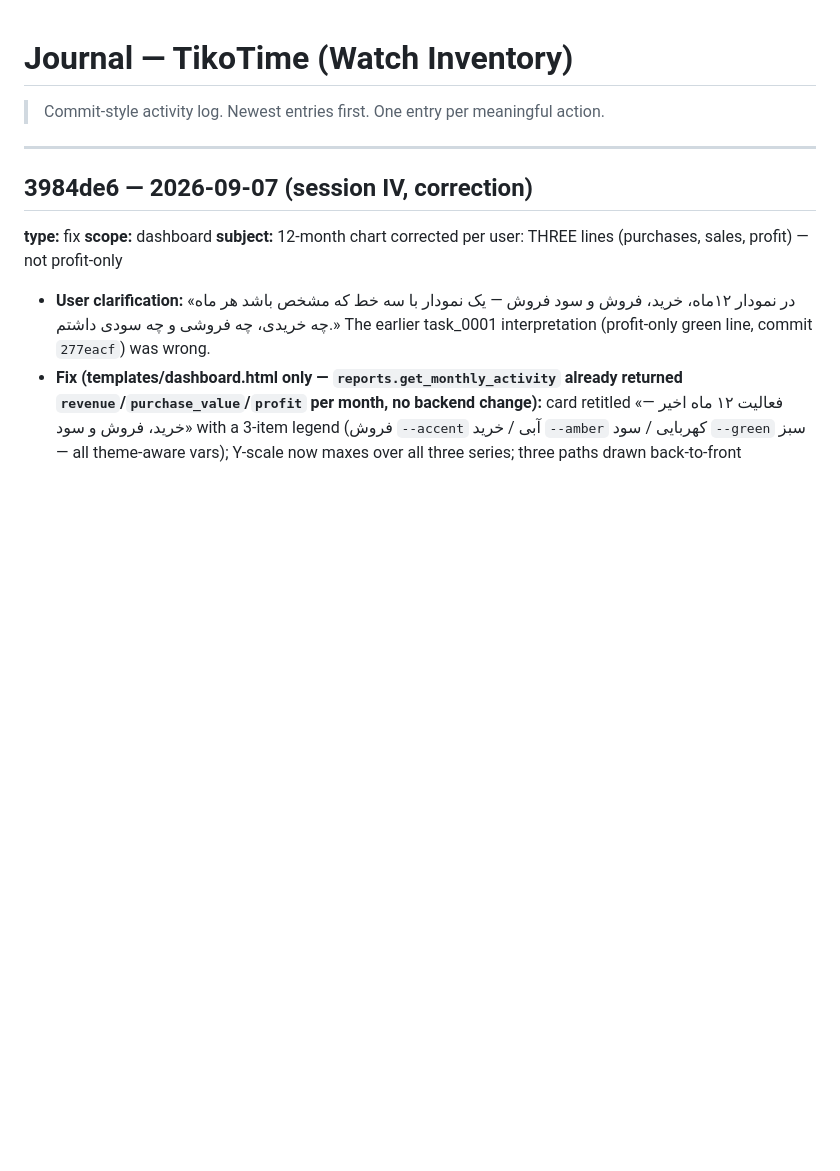
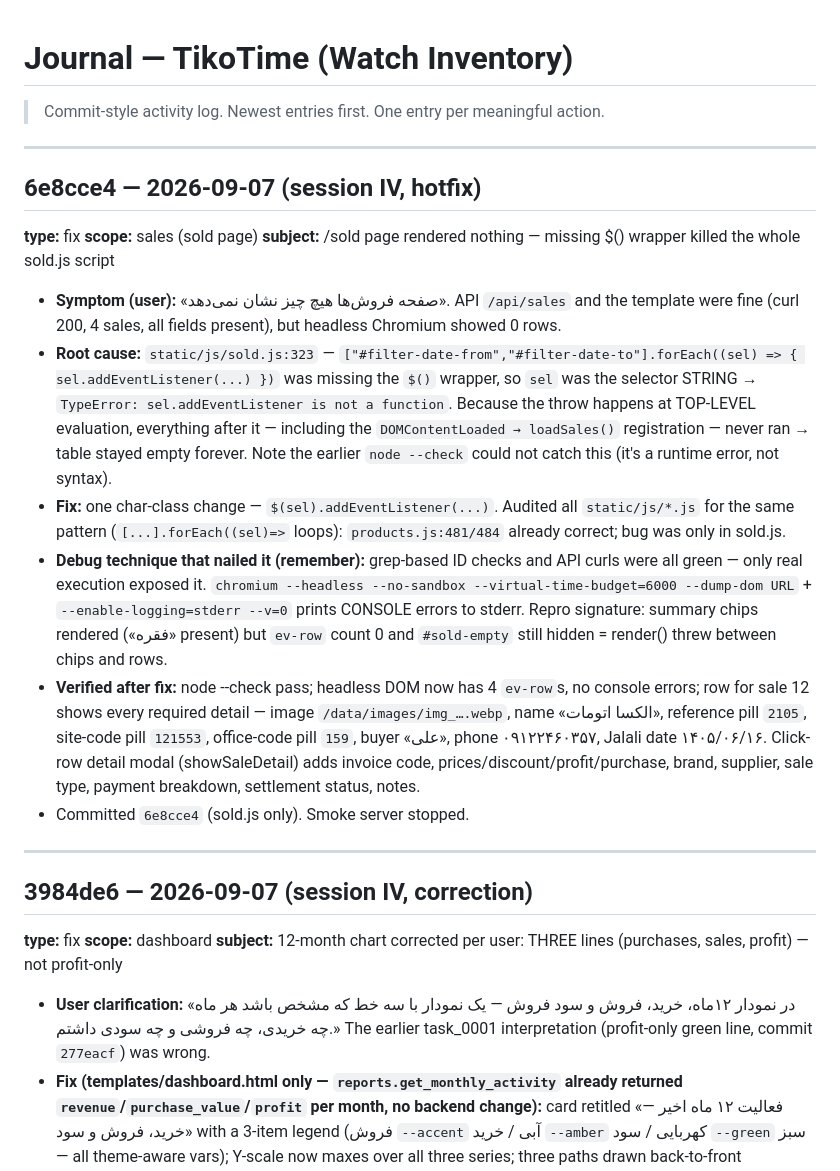
Before and after one commit to MetiiMz/Watch-Inventory, a Markdown page: .memory/JOURNAL.md, the part around the change. Drawn GitHub-style; blank space fills up the shorter version.

Commit message:
docs(memory): sold-page hotfix 6e8cce4 — root cause, headless-debug technique, verification

```diff
--- a/.memory/JOURNAL.md
+++ b/.memory/JOURNAL.md
@@ -3,6 +3,21 @@
 > Commit-style activity log. Newest entries first. One entry per meaningful action.
 
 ---
+## 6e8cce4 — 2026-09-07 (session IV, hotfix)
+**type:** fix
+**scope:** sales (sold page)
+**subject:** /sold page rendered nothing — missing $() wrapper killed the whole sold.js script
+
+- **Symptom (user):** «صفحه فروش‌ها هیچ چیز نشان نمی‌دهد». API `/api/sales` and the template were fine (curl 200, 4 sales, all fields present), but headless Chromium showed 0 rows.
+- **Root cause:** `static/js/sold.js:323` — `["#filter-date-from","#filter-date-to"].forEach((sel) => { sel.addEventListener(...) })` was missing the `$()` wrapper, so `sel` was the selector STRING → `TypeError: sel.addEventListener is not a function`. Because the throw happens at TOP-LEVEL evaluation, everything after it — including the `DOMContentLoaded → loadSales()` registration — never ran → table stayed empty forever. Note the earlier `node --check` could not catch this (it's a runtime error, not syntax).
+- **Fix:** one char-class change — `$(sel).addEventListener(...)`. Audited all `static/js/*.js` for the same pattern (`[...].forEach((sel)=>` loops): `products.js:481/484` already correct; bug was only in sold.js.
+- **Debug technique that nailed it (remember):** grep-based ID checks and API curls were all green — only real execution exposed it. `chromium --headless --no-sandbox --virtual-time-budget=6000 --dump-dom URL` + `--enable-logging=stderr --v=0` prints CONSOLE errors to stderr. Repro signature: summary chips rendered («فقره» present) but `ev-row` count 0 and `#sold-empty` still hidden = render() threw between chips and rows.
+- **Verified after fix:** node --check pass; headless DOM now has 4 `ev-row`s, no console errors; row for sale 12 shows every required detail — image `/data/images/img_….webp`, name «الکسا اتومات», reference pill `2105`, site-code pill `121553`, office-code pill `159`, buyer «علی», phone ۰۹۱۲۲۴۶۰۳۵۷, Jalali date ۱۴۰۵/۰۶/۱۶. Click-row detail modal (showSaleDetail) adds invoice code, prices/discount/profit/purchase, brand, supplier, sale type, payment breakdown, settlement status, notes.
+- Committed `6e8cce4` (sold.js only). Smoke server stopped.
+
+---
+
+
 ## 3984de6 — 2026-09-07 (session IV, correction)
 **type:** fix
 **scope:** dashboard
```
